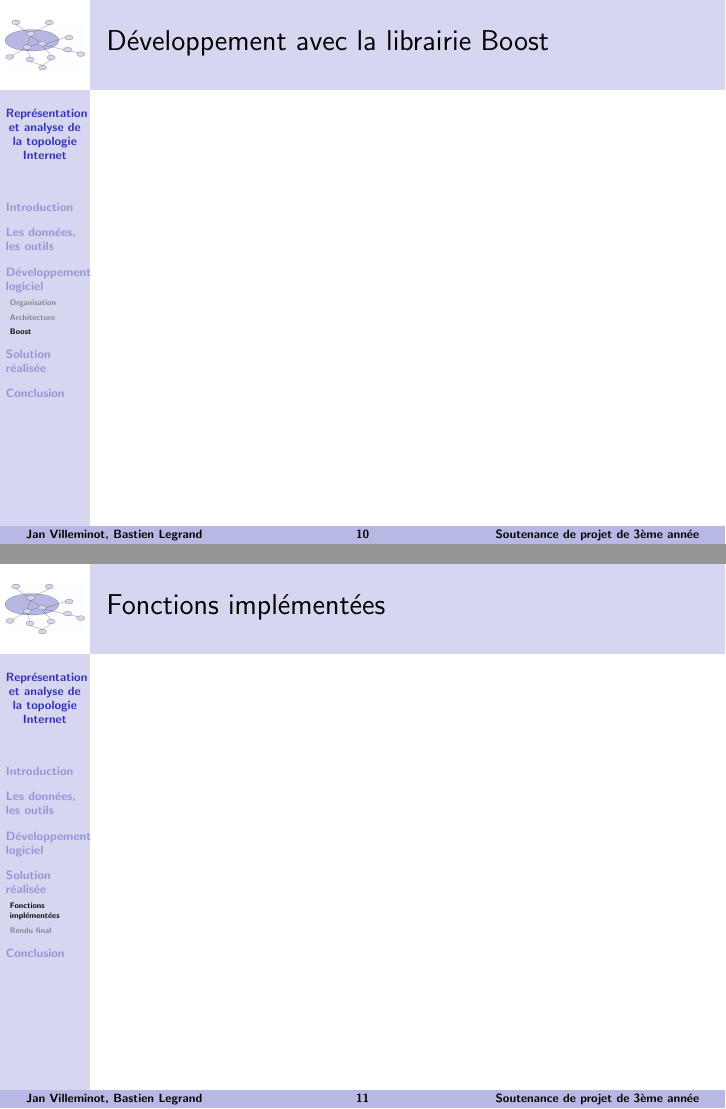
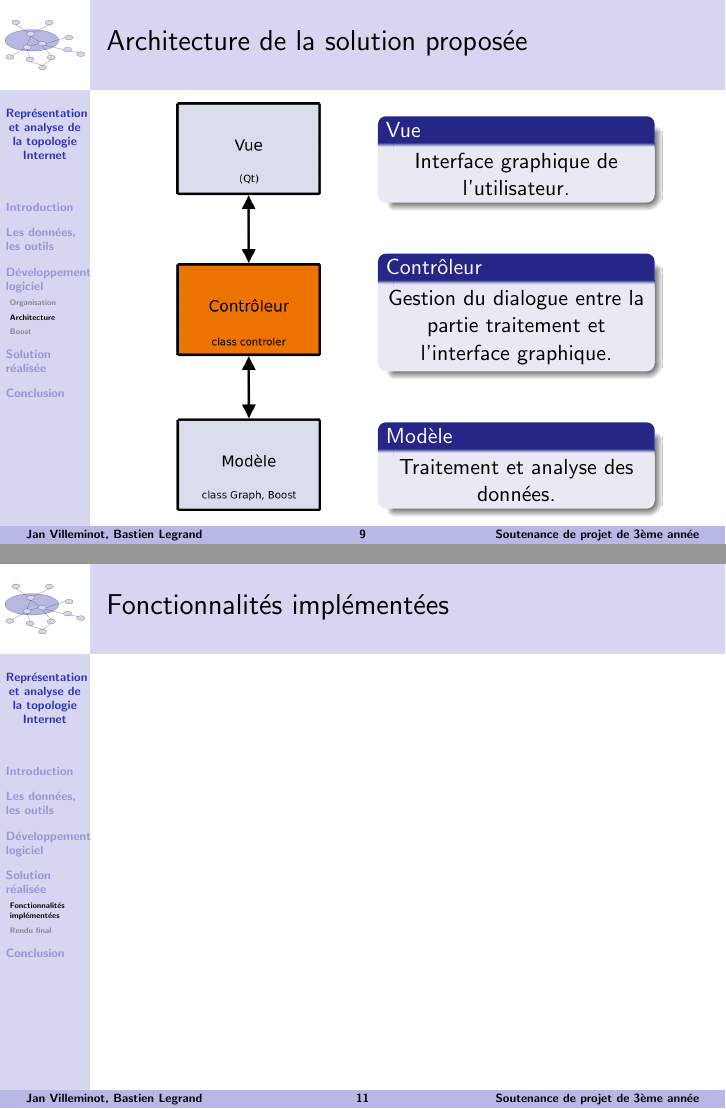
Before and after one commit to EvOr/tache, LaTeX slides (soutenance/main.tex, which reads soutenance/partie2.tex, soutenance/partie3.tex): pages 10 and 11 of 13 before the commit and pages 9 and 11 of 13 after it, joined at a grey line. Compiled offline with pdfLaTeX.

Commit message:
Slide mvc et ajout du schema, correction titre de partie

```diff
--- a/soutenance/partie2.tex
+++ b/soutenance/partie2.tex
@@ -14,6 +14,34 @@
 \frametitle{Architecture de la solution propos\'ee}
 
 
+\begin{minipage}{0.45\textwidth}
+\begin{flushleft}
+\begin{center}
+\includegraphics[height=0.95\textheight]{mvcScheme.png}
+\end{center}
+\end{flushleft}
+\end{minipage}
+\begin{minipage}{0.45\textwidth}
+\begin{flushright}
+\begin{block}{Vue}
+\begin{center}
+Interface graphique de l'utilisateur.
+\end{center}
+\end{block}
+~\\
+\begin{block}{Contrôleur}
+\begin{center}
+Gestion du dialogue entre la partie traitement et l'interface graphique.
+\end{center}
+\end{block}
+~\\
+\begin{block}{Modèle}
+\begin{center}
+Traitement et analyse des données.
+\end{center}
+\end{block}
+\end{flushright}
+\end{minipage}
 }
 
 \subsection{Boost}
--- a/soutenance/partie3.tex
+++ b/soutenance/partie3.tex
@@ -1,9 +1,9 @@
 \section{Solution r\'ealis\'ee}
 
-\subsection{Fonctions impl\'ement\'ees}
+\subsection{Fonctionnalit\'es impl\'ement\'ees}
 \frame
 {
-\frametitle{Fonctions impl\'ement\'ees}
+\frametitle{Fonctionnalit\'es impl\'ement\'ees}
 
 
 }
```
Also changed, not shown: soutenance/mvcScheme.png (added).
